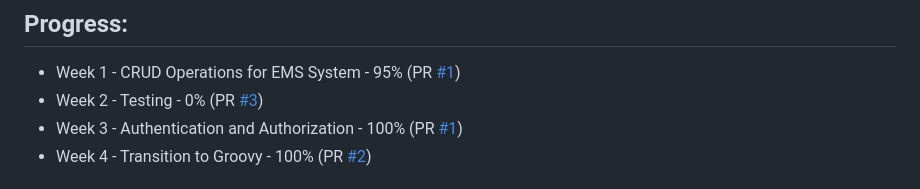
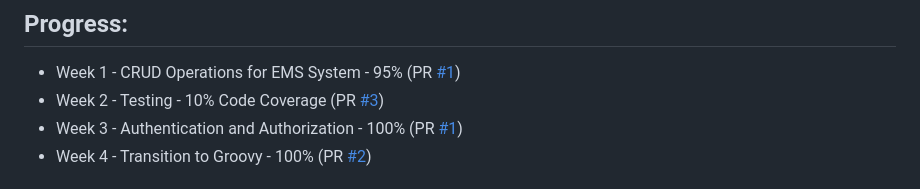
Before and after one commit to JRS296/Hyperface-project, a Markdown page: README.MD, the part around the change. Rendered like a GitHub page.

```diff
--- a/README.MD
+++ b/README.MD
@@ -4,7 +4,7 @@ Java/Apache Groovy Spring Boot Project - Hyperface Internship, January 2024.
 
 ## Progress:
 - Week 1 - CRUD Operations for EMS System - 95% (PR [#1](https://github.com/JRS296/Hyperface-project/pull/1))
-- Week 2 - Testing - 0% (PR [#3](https://github.com/JRS296/Hyperface-project/pull/3))
+- Week 2 - Testing - 10% Code Coverage (PR [#3](https://github.com/JRS296/Hyperface-project/pull/3))
 - Week 3 - Authentication and Authorization - 100% (PR [#1](https://github.com/JRS296/Hyperface-project/pull/1))
 - Week 4 - Transition to Groovy - 100% (PR [#2](https://github.com/JRS296/Hyperface-project/pull/2))
 
```
